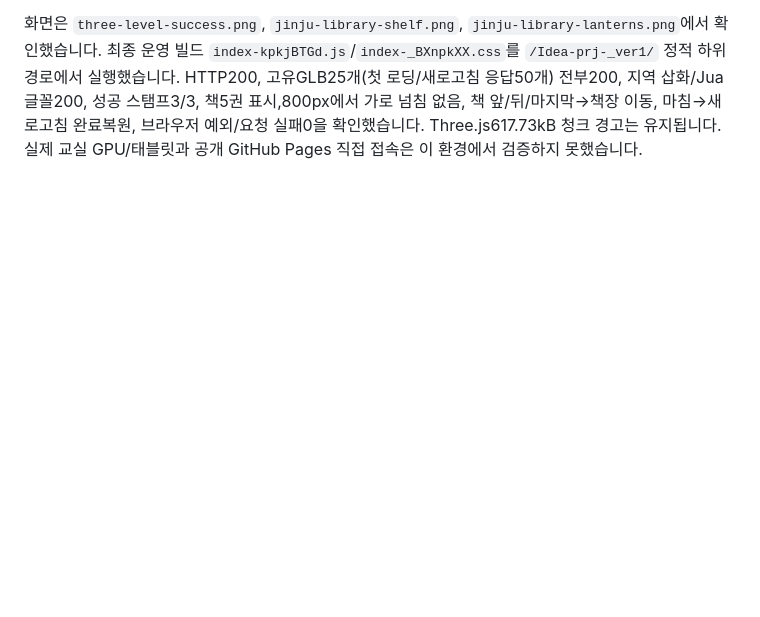
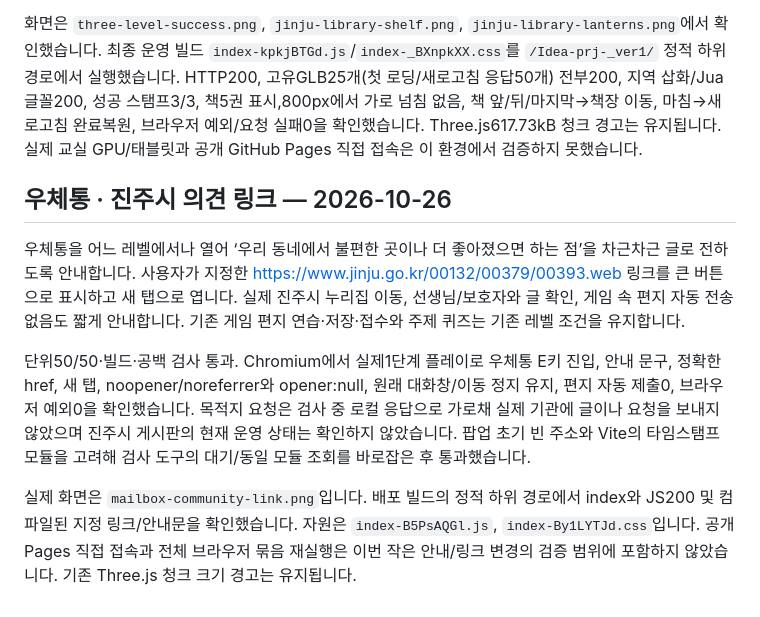
Before and after one commit to rkdrkals0227/Idea-prj-_ver1, a Markdown page: docs/VALIDATION.md, the part around the change. Rendered like a GitHub page; blank space fills up the shorter version.

```diff
--- a/docs/VALIDATION.md
+++ b/docs/VALIDATION.md
@@ -226,3 +226,11 @@
 보완 후 선택7항목 중6항목은 통과했고, 초점 검사는 닫힌 details 내부 링크가 레이아웃 사각형을 가진 채 남아 있어 다시 실패했습니다. 닫힌 details의 첫 summary에 포함되는 요소만 허용하도록 명시적으로 거른 후 초점 회귀가13.8초에 통과했습니다. 복원 종료 화면과 설정 변경 후 보관 작품 비표시도 재검 통과했습니다. 초기4항목과 보완/기존 통학로 회귀를 합쳐 관련10종이 최종 통과했으며, 현재 전체34개 브라우저 묶음을 모두 재실행하지는 않았습니다. 최종 단위50/50, 빌드, 공백 검사도 통과했습니다.
 
 화면은 `three-level-success.png`, `jinju-library-shelf.png`, `jinju-library-lanterns.png`에서 확인했습니다. 최종 운영 빌드 `index-kpkjBTGd.js`/`index-_BXnpkXX.css`를 `/Idea-prj-_ver1/` 정적 하위 경로에서 실행했습니다. HTTP200, 고유GLB25개(첫 로딩/새로고침 응답50개) 전부200, 지역 삽화/Jua글꼴200, 성공 스탬프3/3, 책5권 표시,800px에서 가로 넘침 없음, 책 앞/뒤/마지막→책장 이동, 마침→새로고침 완료복원, 브라우저 예외/요청 실패0을 확인했습니다. Three.js617.73kB 청크 경고는 유지됩니다. 실제 교실 GPU/태블릿과 공개 GitHub Pages 직접 접속은 이 환경에서 검증하지 못했습니다.
+
+## 우체통 · 진주시 의견 링크 — 2026-10-26
+
+우체통을 어느 레벨에서나 열어 ‘우리 동네에서 불편한 곳이나 더 좋아졌으면 하는 점’을 차근차근 글로 전하도록 안내합니다. 사용자가 지정한 https://www.jinju.go.kr/00132/00379/00393.web 링크를 큰 버튼으로 표시하고 새 탭으로 엽니다. 실제 진주시 누리집 이동, 선생님/보호자와 글 확인, 게임 속 편지 자동 전송 없음도 짧게 안내합니다. 기존 게임 편지 연습·저장·접수와 주제 퀴즈는 기존 레벨 조건을 유지합니다.
+
+단위50/50·빌드·공백 검사 통과. Chromium에서 실제1단계 플레이로 우체통 E키 진입, 안내 문구, 정확한 href, 새 탭, noopener/noreferrer와 opener:null, 원래 대화창/이동 정지 유지, 편지 자동 제출0, 브라우저 예외0을 확인했습니다. 목적지 요청은 검사 중 로컬 응답으로 가로채 실제 기관에 글이나 요청을 보내지 않았으며 진주시 게시판의 현재 운영 상태는 확인하지 않았습니다. 팝업 초기 빈 주소와 Vite의 타임스탬프 모듈을 고려해 검사 도구의 대기/동일 모듈 조회를 바로잡은 후 통과했습니다.
+
+실제 화면은 `mailbox-community-link.png`입니다. 배포 빌드의 정적 하위 경로에서 index와 JS200 및 컴파일된 지정 링크/안내문을 확인했습니다. 자원은 `index-B5PsAQGl.js`, `index-By1LYTJd.css`입니다. 공개 Pages 직접 접속과 전체 브라우저 묶음 재실행은 이번 작은 안내/링크 변경의 검증 범위에 포함하지 않았습니다. 기존 Three.js 청크 크기 경고는 유지됩니다.
```
Also changed, not shown: README.md (+4 -0 lines), docs/mailbox-community-link.png (added), 2 other files.
